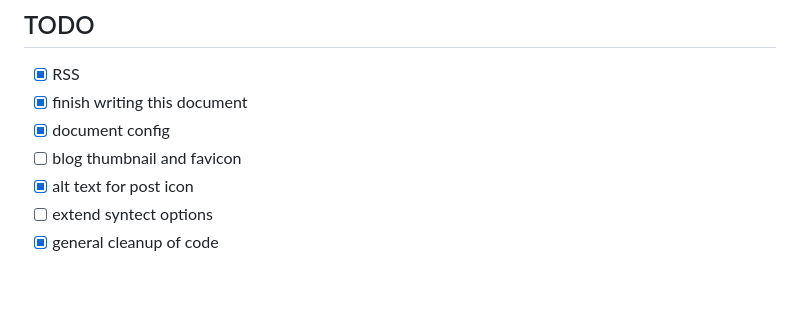
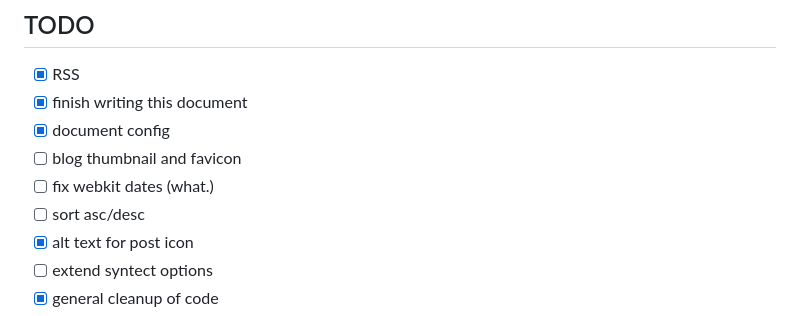
Before and after one commit to slonkazoid/bingus-blog, a Markdown page: README.md, the part around the change. GitHub-like rendering; blank space fills up the shorter version.

Commit message:
add todos

```diff
--- a/README.md
+++ b/README.md
@@ -15,6 +15,8 @@ blazingly fast markdown blog software written in rust memory safe
 - [x] finish writing this document
 - [x] document config
 - [ ] blog thumbnail and favicon
+- [ ] fix webkit dates (what.)
+- [ ] sort asc/desc
 - [x] alt text for post icon
 - [ ] extend syntect options
 - [x] general cleanup of code
```
